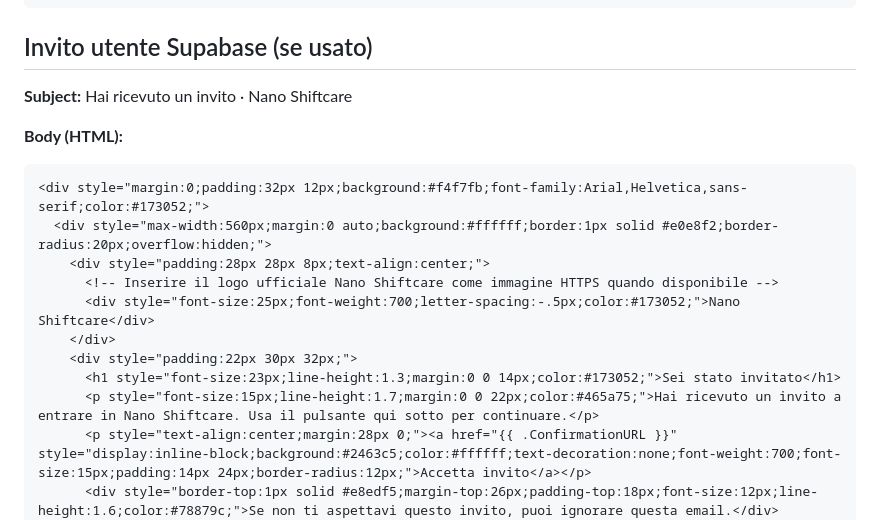
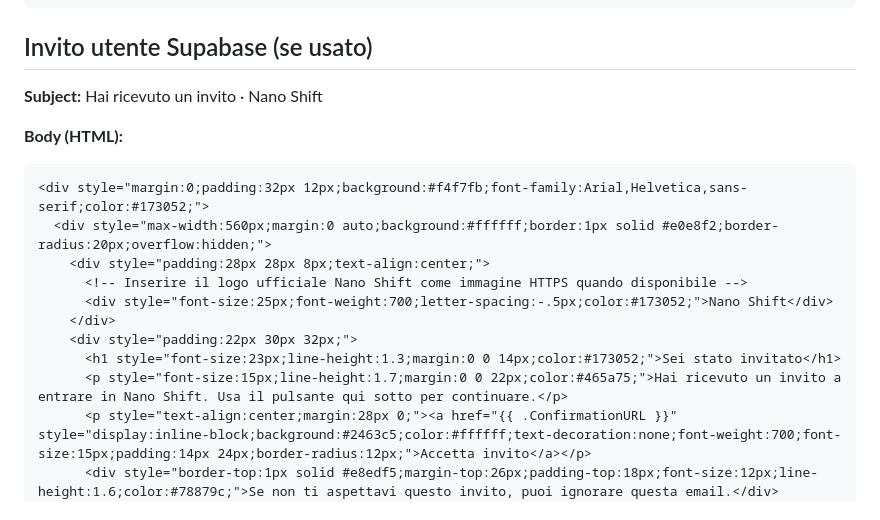
Before and after one commit to luiginva97/Sito-Novitska, a Markdown page: shiftcare/email-templates.md, the part around one of its changes. Drawn GitHub-style.

````diff
--- a/shiftcare/email-templates.md
+++ b/shiftcare/email-templates.md
@@ -57,19 +57,19 @@ Questi template sono pronti da copiare in Supabase Dashboard → Authentication
 
 ## Invito utente Supabase (se usato)
 
-**Subject:** Hai ricevuto un invito · Nano Shiftcare
+**Subject:** Hai ricevuto un invito · Nano Shift
 
 **Body (HTML):**
 ```html
 <div style="margin:0;padding:32px 12px;background:#f4f7fb;font-family:Arial,Helvetica,sans-serif;color:#173052;">
   <div style="max-width:560px;margin:0 auto;background:#ffffff;border:1px solid #e0e8f2;border-radius:20px;overflow:hidden;">
     <div style="padding:28px 28px 8px;text-align:center;">
-      <!-- Inserire il logo ufficiale Nano Shiftcare come immagine HTTPS quando disponibile -->
-      <div style="font-size:25px;font-weight:700;letter-spacing:-.5px;color:#173052;">Nano Shiftcare</div>
+      <!-- Inserire il logo ufficiale Nano Shift come immagine HTTPS quando disponibile -->
+      <div style="font-size:25px;font-weight:700;letter-spacing:-.5px;color:#173052;">Nano Shift</div>
     </div>
     <div style="padding:22px 30px 32px;">
       <h1 style="font-size:23px;line-height:1.3;margin:0 0 14px;color:#173052;">Sei stato invitato</h1>
-      <p style="font-size:15px;line-height:1.7;margin:0 0 22px;color:#465a75;">Hai ricevuto un invito a entrare in Nano Shiftcare. Usa il pulsante qui sotto per continuare.</p>
+      <p style="font-size:15px;line-height:1.7;margin:0 0 22px;color:#465a75;">Hai ricevuto un invito a entrare in Nano Shift. Usa il pulsante qui sotto per continuare.</p>
       <p style="text-align:center;margin:28px 0;"><a href="{{ .ConfirmationURL }}" style="display:inline-block;background:#2463c5;color:#ffffff;text-decoration:none;font-weight:700;font-size:15px;padding:14px 24px;border-radius:12px;">Accetta invito</a></p>
       <div style="border-top:1px solid #e8edf5;margin-top:26px;padding-top:18px;font-size:12px;line-height:1.6;color:#78879c;">Se non ti aspettavi questo invito, puoi ignorare questa email.</div>
     </div>
````
Also changed, not shown: other parts of shiftcare/email-templates.md (+11 -11 lines).
